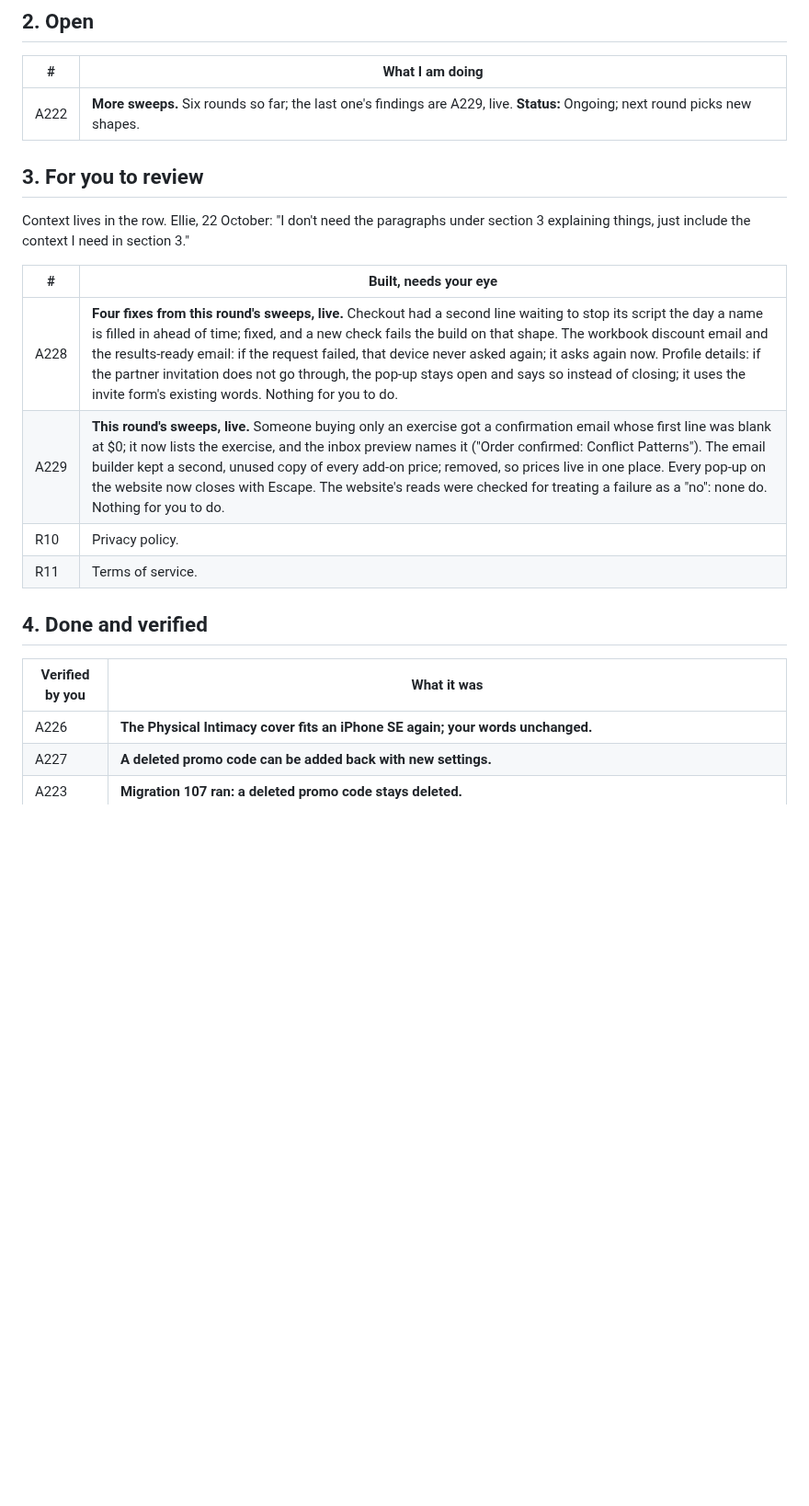
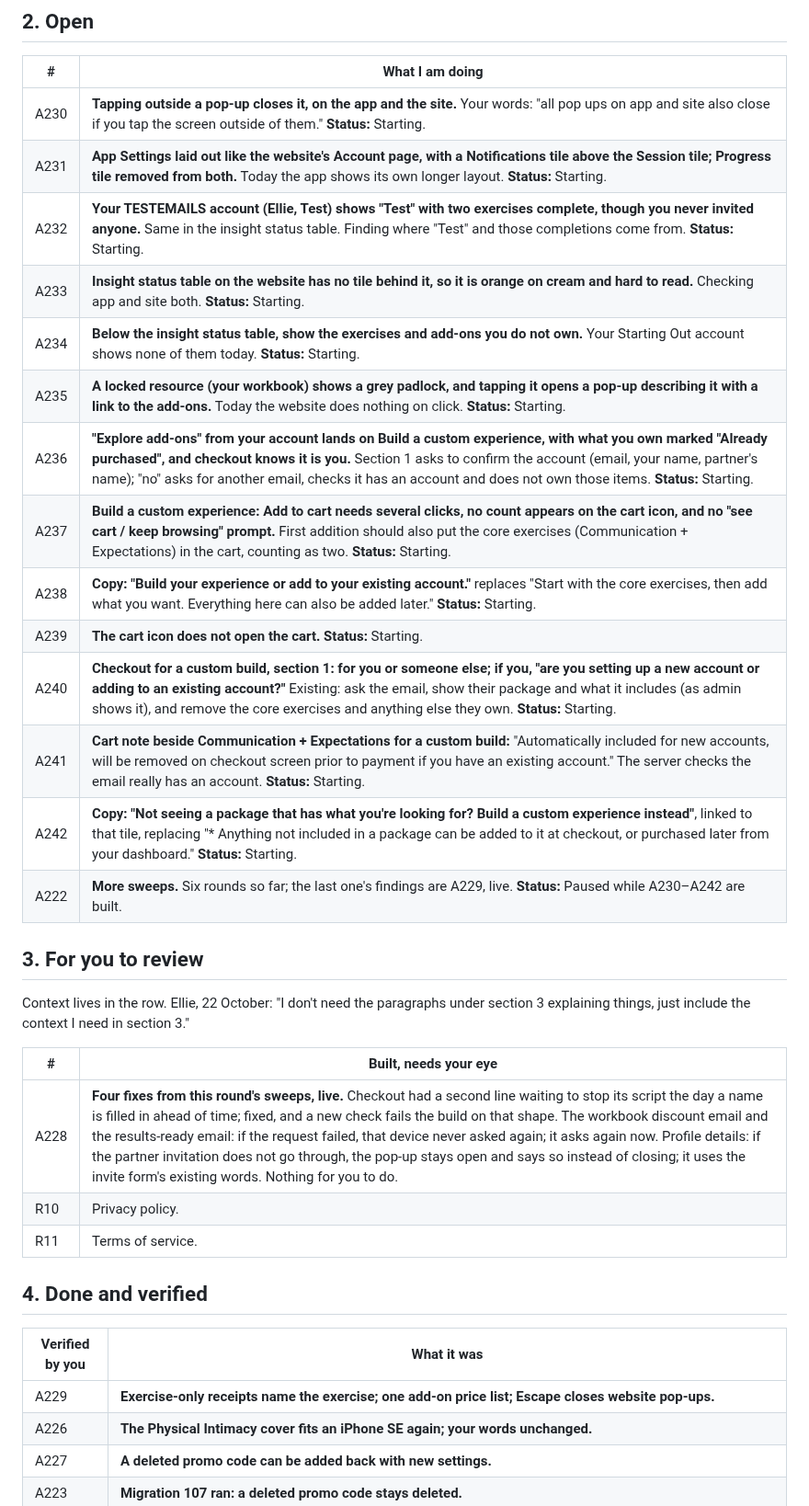
Before and after one commit to ebspencer16-eng/Attune, a Markdown page: TASKS.md, the part around the change. Shown at 92% size. Drawn GitHub-style; blank space fills up the shorter version.

Commit message:
TASKS: A229 approved; A230–A242 from Ellie's list

```diff
--- a/TASKS.md
+++ b/TASKS.md
@@ -25,7 +25,20 @@ Every code block says which window it goes in, above the block.
 
 | # | What I am doing |
 |--|--|
-| A222 | **More sweeps.** Six rounds so far; the last one's findings are A229, live. **Status:** Ongoing; next round picks new shapes. |
+| A230 | **Tapping outside a pop-up closes it, on the app and the site.** Your words: "all pop ups on app and site also close if you tap the screen outside of them." **Status:** Starting. |
+| A231 | **App Settings laid out like the website's Account page, with a Notifications tile above the Session tile; Progress tile removed from both.** Today the app shows its own longer layout. **Status:** Starting. |
+| A232 | **Your TESTEMAILS account (Ellie, Test) shows "Test" with two exercises complete, though you never invited anyone.** Same in the insight status table. Finding where "Test" and those completions come from. **Status:** Starting. |
+| A233 | **Insight status table on the website has no tile behind it, so it is orange on cream and hard to read.** Checking app and site both. **Status:** Starting. |
+| A234 | **Below the insight status table, show the exercises and add-ons you do not own.** Your Starting Out account shows none of them today. **Status:** Starting. |
+| A235 | **A locked resource (your workbook) shows a grey padlock, and tapping it opens a pop-up describing it with a link to the add-ons.** Today the website does nothing on click. **Status:** Starting. |
+| A236 | **"Explore add-ons" from your account lands on Build a custom experience, with what you own marked "Already purchased", and checkout knows it is you.** Section 1 asks to confirm the account (email, your name, partner's name); "no" asks for another email, checks it has an account and does not own those items. **Status:** Starting. |
+| A237 | **Build a custom experience: Add to cart needs several clicks, no count appears on the cart icon, and no "see cart / keep browsing" prompt.** First addition should also put the core exercises (Communication + Expectations) in the cart, counting as two. **Status:** Starting. |
+| A238 | **Copy: "Build your experience or add to your existing account."** replaces "Start with the core exercises, then add what you want. Everything here can also be added later." **Status:** Starting. |
+| A239 | **The cart icon does not open the cart.** **Status:** Starting. |
+| A240 | **Checkout for a custom build, section 1: for you or someone else; if you, "are you setting up a new account or adding to an existing account?"** Existing: ask the email, show their package and what it includes (as admin shows it), and remove the core exercises and anything else they own. **Status:** Starting. |
+| A241 | **Cart note beside Communication + Expectations for a custom build:** "Automatically included for new accounts, will be removed on checkout screen prior to payment if you have an existing account." The server checks the email really has an account. **Status:** Starting. |
+| A242 | **Copy: "Not seeing a package that has what you're looking for? Build a custom experience instead"**, linked to that tile, replacing "* Anything not included in a package can be added to it at checkout, or purchased later from your dashboard." **Status:** Starting. |
+| A222 | **More sweeps.** Six rounds so far; the last one's findings are A229, live. **Status:** Paused while A230–A242 are built. |
 
 
 ## 3. For you to review
@@ -36,7 +49,6 @@ section 3 explaining things, just include the context I need in section 3."
 | # | Built, needs your eye |
 |--|--|
 | A228 | **Four fixes from this round's sweeps, live.** Checkout had a second line waiting to stop its script the day a name is filled in ahead of time; fixed, and a new check fails the build on that shape. The workbook discount email and the results-ready email: if the request failed, that device never asked again; it asks again now. Profile details: if the partner invitation does not go through, the pop-up stays open and says so instead of closing; it uses the invite form's existing words. Nothing for you to do. |
-| A229 | **This round's sweeps, live.** Someone buying only an exercise got a confirmation email whose first line was blank at $0; it now lists the exercise, and the inbox preview names it ("Order confirmed: Conflict Patterns"). The email builder kept a second, unused copy of every add-on price; removed, so prices live in one place. Every pop-up on the website now closes with Escape. The website's reads were checked for treating a failure as a "no": none do. Nothing for you to do. |
 | R10 | Privacy policy. |
 | R11 | Terms of service. |
 
@@ -48,6 +60,7 @@ section 3 explaining things, just include the context I need in section 3."
 
 | Verified by you | What it was |
 |--|--|
+| A229 | **Exercise-only receipts name the exercise; one add-on price list; Escape closes website pop-ups.** |
 | A226 | **The Physical Intimacy cover fits an iPhone SE again; your words unchanged.** |
 | A227 | **A deleted promo code can be added back with new settings.** |
 | A223 | **Migration 107 ran: a deleted promo code stays deleted.** |
```
